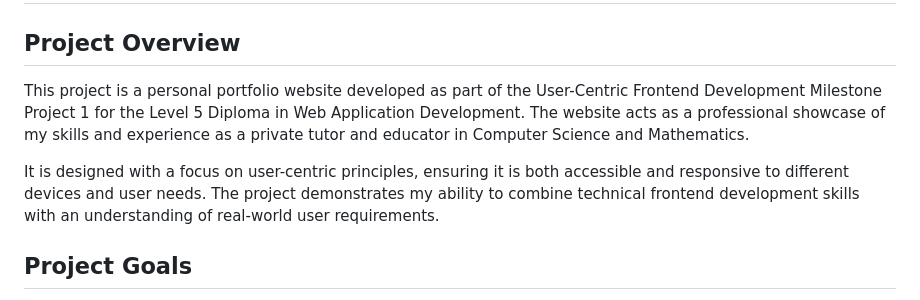
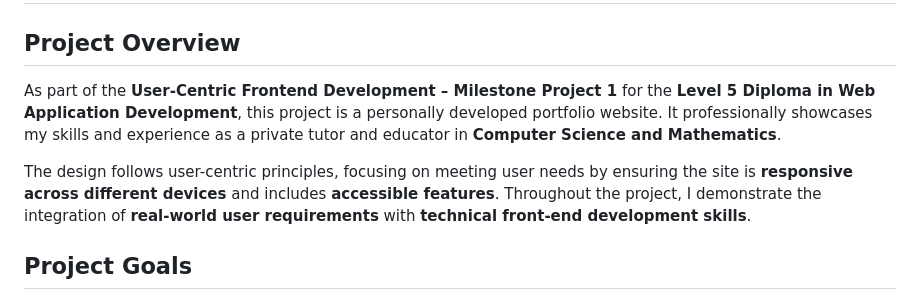
Before and after one commit to rpires71/milestone1, a Markdown page: README.md, the part around the change. Drawn GitHub-style.

Commit message:
Update README.md
Review of Project Overview

```diff
--- a/README.md
+++ b/README.md
@@ -5,9 +5,10 @@ Development Milestone Project 1 - User Centric Frontend
 
 ## Project Overview
 
-This project is a personal portfolio website developed as part of the User-Centric Frontend Development Milestone Project 1 for the Level 5 Diploma in Web Application Development. The website acts as a professional showcase of my skills and experience as a private tutor and educator in Computer Science and Mathematics.
+As part of the **User-Centric Frontend Development – Milestone Project 1** for the **Level 5 Diploma in Web Application Development**, this project is a personally developed portfolio website. It professionally showcases my skills and experience as a private tutor and educator in **Computer Science and Mathematics**.
 
-It is designed with a focus on user-centric principles, ensuring it is both accessible and responsive to different devices and user needs. The project demonstrates my ability to combine technical frontend development skills with an understanding of real-world user requirements.
+The design follows user-centric principles, focusing on meeting user needs by ensuring the site is **responsive across different devices** and includes **accessible features**. Throughout the project, I demonstrate the integration of **real-world user requirements** with **technical front-end development skills**.
+
 
 ## Project Goals
 
```
